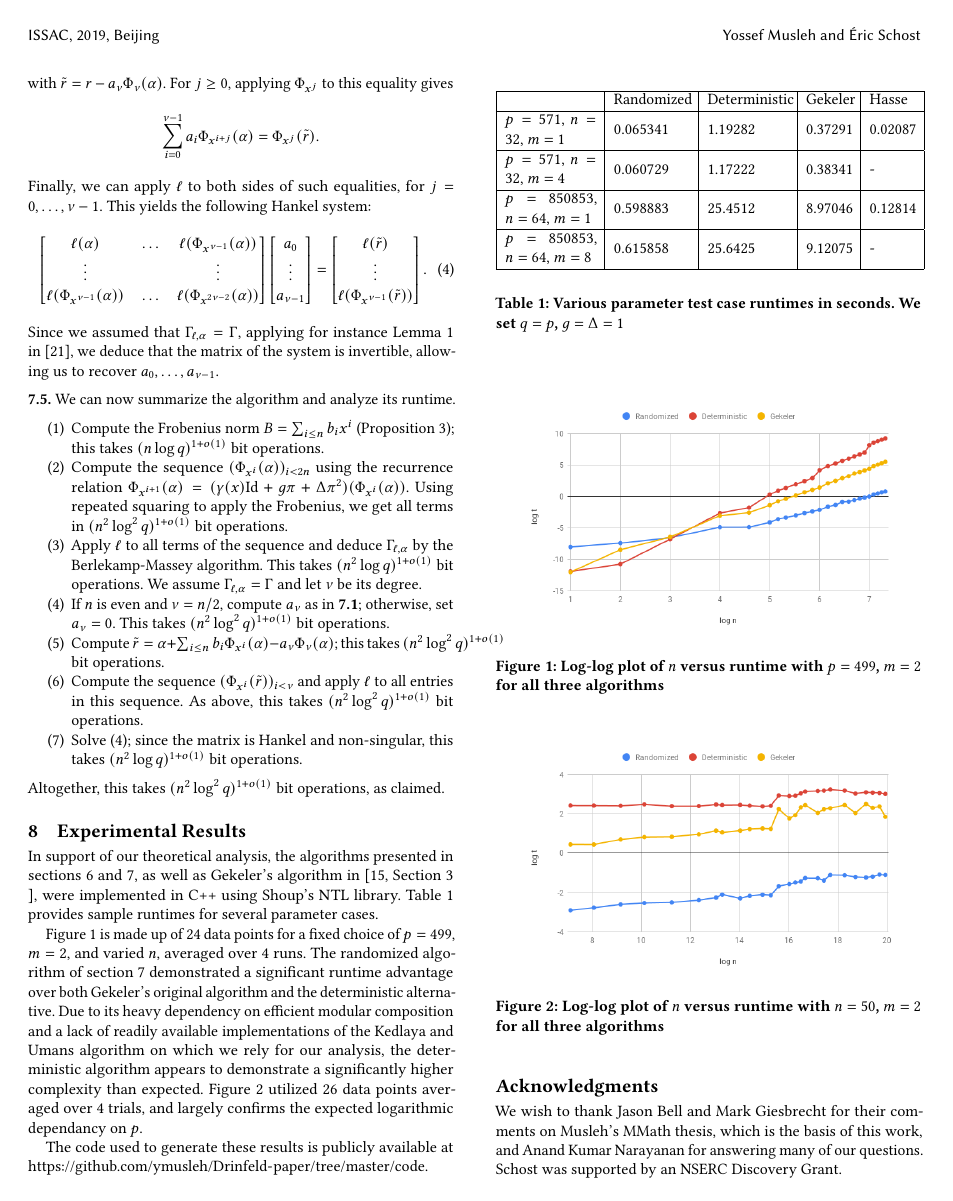
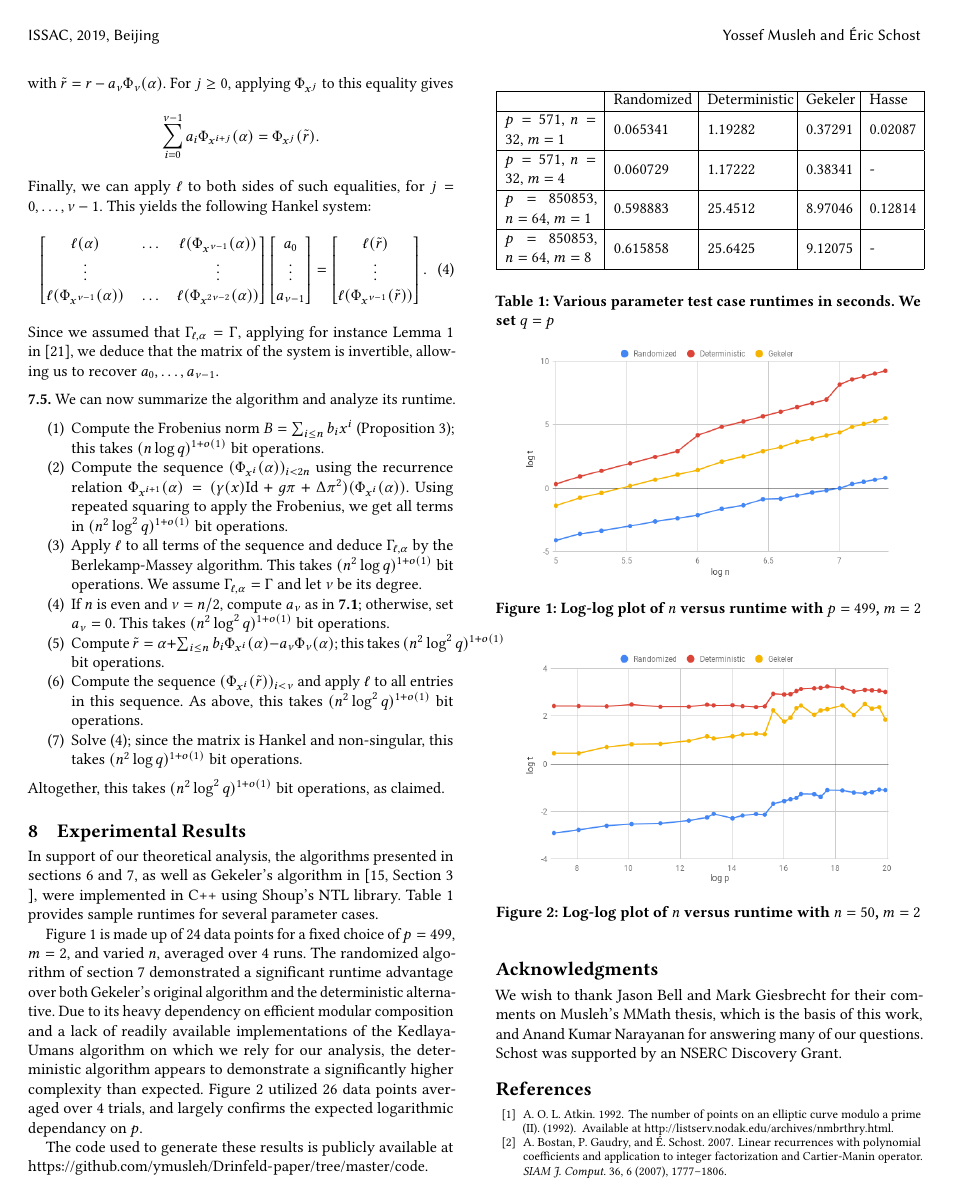
Before and after one commit to ymusleh/Drinfeld-paper, a LaTeX paper (drinfeld_charpoly.tex): page 8 of 9. Compiled offline with pdfLaTeX.

Commit message:
Minor improvements

```diff
--- a/drinfeld_charpoly.tex
+++ b/drinfeld_charpoly.tex
@@ -1287,7 +1287,7 @@ as claimed.
 
 In support of our theoretical analysis, the algorithms presented in sections 6 and 7, as well as Gekeler's algorithm in ~\cite[Section 3 ]{frobdist}, were implemented in C++ using Shoup's NTL library. Table \ref{tab:table-sample} provides sample runtimes for several parameter cases.
 
-Figure 1 is made up of 24 data points for a fixed choice of $p = 499$, $m = 2$, and varied $n$, averaged over 4 runs. The randomized algorithm of section 7 demonstrated a significant runtime advantage over both Gekeler's original algorithm and the deterministic alternative. Due to its heavy dependency on efficient modular composition and a lack of readily available implementations of the Kedlaya and Umans algorithm on which we rely for our analysis, the deterministic algorithm appears to demonstrate a significantly higher complexity than expected. Figure 2 utilized 26 data points averaged over 4 trials, and largely confirms the expected logarithmic dependancy on $p$.
+Figure 1 is made up of 24 data points for a fixed choice of $p = 499$, $m = 2$, and varied $n$, averaged over 4 runs. The randomized algorithm of section 7 demonstrated a significant runtime advantage over both Gekeler's original algorithm and the deterministic alternative. Due to its heavy dependency on efficient modular composition and a lack of readily available implementations of the Kedlaya-Umans algorithm on which we rely for our analysis, the deterministic algorithm appears to demonstrate a significantly higher complexity than expected. Figure 2 utilized 26 data points averaged over 4 trials, and largely confirms the expected logarithmic dependancy on $p$.
 
 The code used to generate these results is publicly available at \url{https://github.com/ymusleh/Drinfeld-paper/tree/master/code}.
 
@@ -1309,20 +1309,24 @@ $p = 850853$, $n = 64$, $m=8$ &0.615858 & 25.6425 & 9.12075 & - \\
 \end{center}
 \begin{table}[h!]
   \centering
-  \caption{Various parameter test case runtimes in seconds. We set $q = p$, $g = \Delta = 1$}
+  \caption{Various parameter test case runtimes in seconds. We set $q = p$}
   \label{tab:table-sample}
 \end{table}
+
+\vspace{-1cm}
 
 \begin{figure}[h!]\label{fig:ntest499}
 \centering
   \includegraphics[width=3in]{chart-499-2.png}
-  \caption{Log-log plot of $n$ versus runtime with $p = 499$, $m = 2$ for all three algorithms}
+  \caption{Log-log plot of $n$ versus runtime with $p = 499$, $m = 2$}
 \end{figure}
+
+\vspace{-0.25cm}
 
 \begin{figure}[h!]\label{fig:ptest50}
 \centering
   \includegraphics[width=3in]{chart-50-2.png}
-  \caption{Log-log plot of $n$ versus runtime with $n = 50$, $m = 2$ for all three algorithms}
+  \caption{Log-log plot of $n$ versus runtime with $n = 50$, $m = 2$}
 \end{figure}
 
 
```
Also changed, not shown: chart-499-2.png, chart-50-2.png, drinfeld_charpoly.tex (6 more changed lines).
